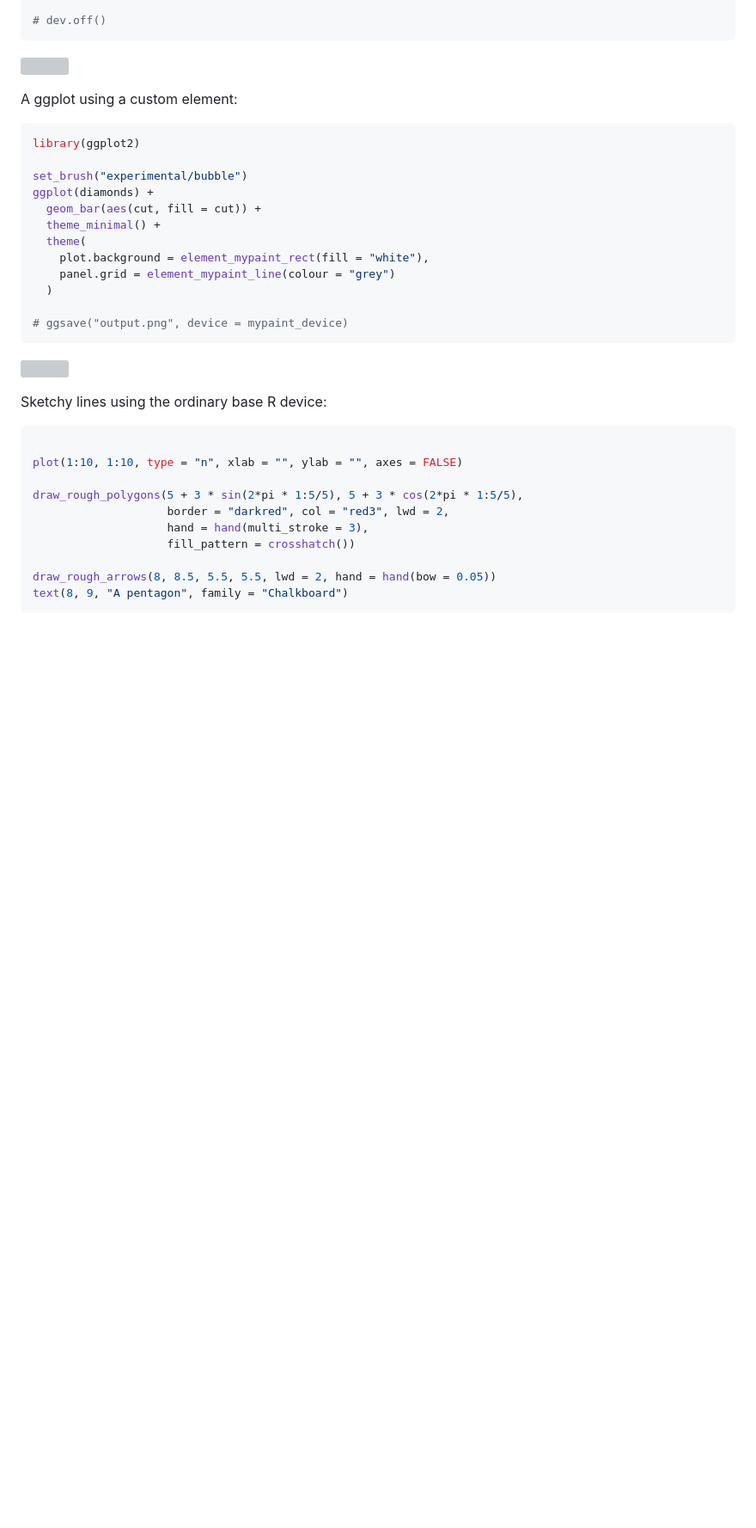
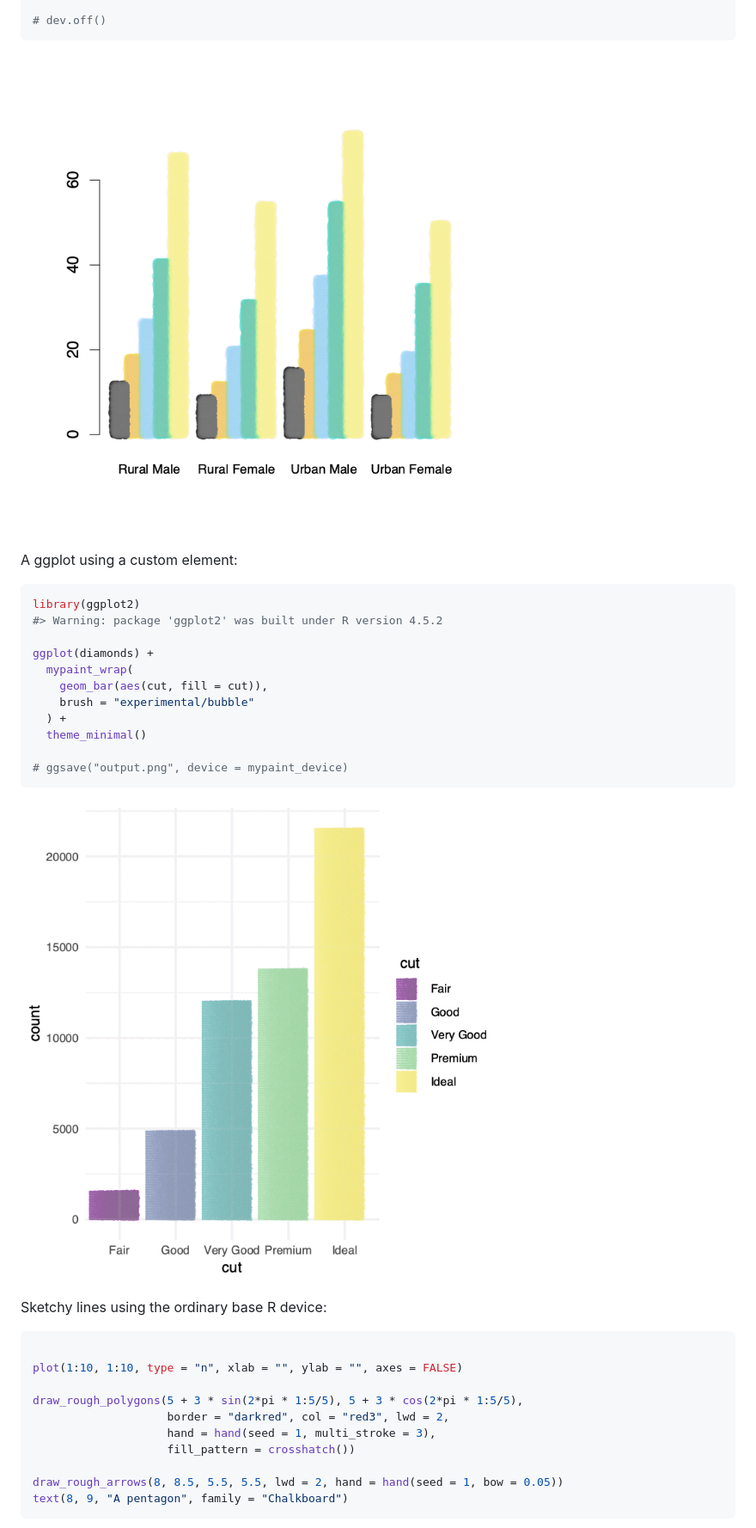
Before and after one commit to hughjonesd/mypaintr, a Markdown page: README.md, the part around the change printed below. Shown: that part at 86% size. Rendered like a GitHub page; pictures changed too: man/figures/README-unnamed-chunk-2-1.png (added), man/figures/README-unnamed-chunk-3-1.png (added); blank space fills up the shorter version; grey boxes are pictures that could not be loaded.

Commit message:
Try to fix README on pkgdown and for file

````diff
--- a/README.md
+++ b/README.md
@@ -39,26 +39,25 @@ axis(side = 2, at = seq(0, 60, 20))
 # dev.off()
 ```
 
-![](README_files/figure-gfm/unnamed-chunk-2-1.png)<!-- -->
+![](man/figures/README-unnamed-chunk-2-1.png)<!-- -->
 
 A ggplot using a custom element:
 
 ``` r
 library(ggplot2)
+#> Warning: package 'ggplot2' was built under R version 4.5.2
 
-set_brush("experimental/bubble")
 ggplot(diamonds) +
-  geom_bar(aes(cut, fill = cut)) +
-  theme_minimal() +
-  theme(
-    plot.background = element_mypaint_rect(fill = "white"),
-    panel.grid = element_mypaint_line(colour = "grey")
-  )
+  mypaint_wrap(
+    geom_bar(aes(cut, fill = cut)),
+    brush = "experimental/bubble"
+  ) +
+  theme_minimal()
 
 # ggsave("output.png", device = mypaint_device)
 ```
 
-![](README_files/figure-gfm/unnamed-chunk-3-1.png)<!-- -->
+![](man/figures/README-unnamed-chunk-3-1.png)<!-- -->
 
 Sketchy lines using the ordinary base R device:
 
@@ -68,10 +67,10 @@ plot(1:10, 1:10, type = "n", xlab = "", ylab = "", axes = FALSE)
 
 draw_rough_polygons(5 + 3 * sin(2*pi * 1:5/5), 5 + 3 * cos(2*pi * 1:5/5),
                     border = "darkred", col = "red3", lwd = 2,
-                    hand = hand(multi_stroke = 3),
+                    hand = hand(seed = 1, multi_stroke = 3),
                     fill_pattern = crosshatch())
 
-draw_rough_arrows(8, 8.5, 5.5, 5.5, lwd = 2, hand = hand(bow = 0.05))
+draw_rough_arrows(8, 8.5, 5.5, 5.5, lwd = 2, hand = hand(seed = 1, bow = 0.05))
 text(8, 9, "A pentagon", family = "Chalkboard")
 ```
 
````
Also changed, not shown: other parts of README.md (+1 -1 lines), man/figures/README-unnamed-chunk-4-1.png (added), 1 other file.
